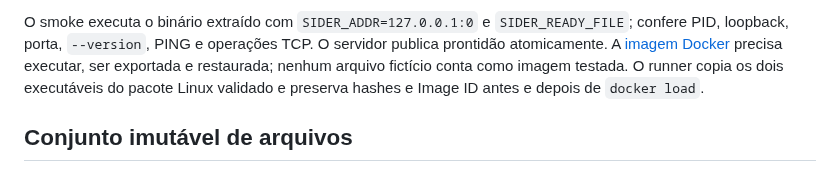
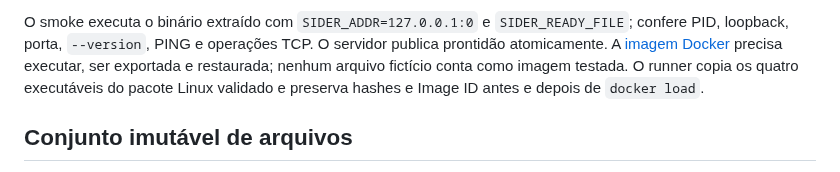
Before and after one commit to djairofilho/sider, a Markdown page: docs/releases.md, the part around the change. Drawn GitHub-style.

```diff
--- a/docs/releases.md
+++ b/docs/releases.md
@@ -137,7 +137,7 @@ O smoke executa o binário extraído com `SIDER_ADDR=127.0.0.1:0` e
 `SIDER_READY_FILE`; confere PID, loopback, porta, `--version`, PING e operações TCP.
 O servidor publica prontidão atomicamente. A [imagem Docker](docker.md) precisa
 executar, ser exportada e restaurada; nenhum arquivo fictício conta como imagem
-testada. O runner copia os dois executáveis do pacote Linux validado e preserva
+testada. O runner copia os quatro executáveis do pacote Linux validado e preserva
 hashes e Image ID antes e depois de `docker load`.
 
 ## Conjunto imutável de arquivos
```
Also changed, not shown: docs/packages.md (+1 -1 lines).
